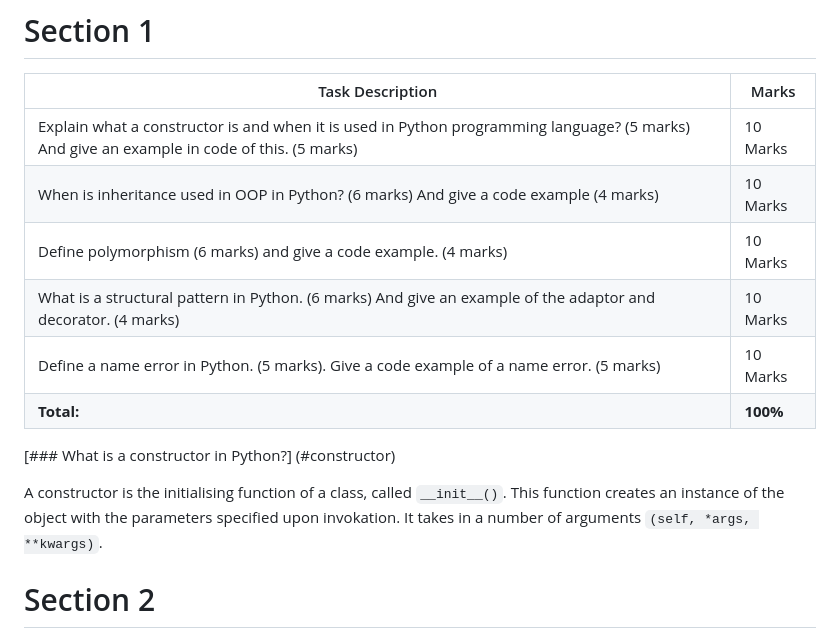
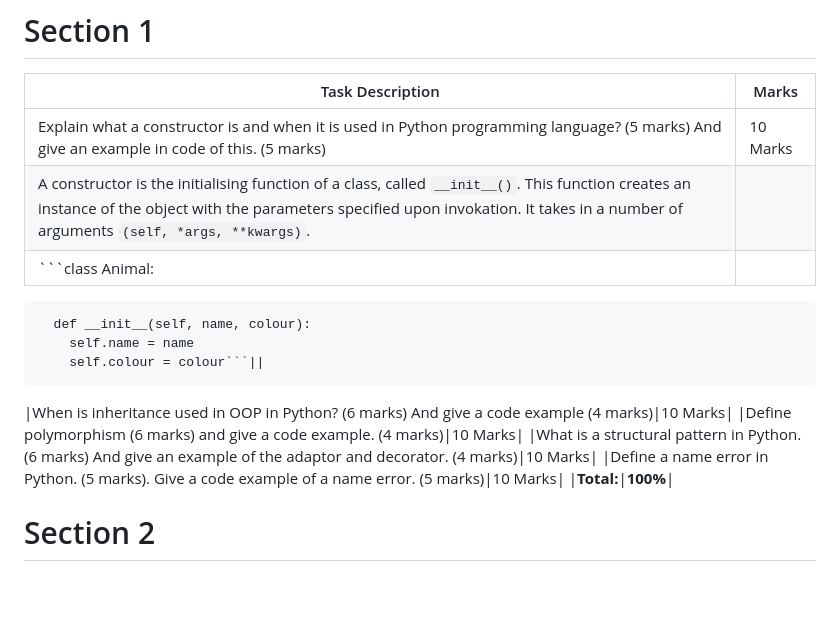
Before and after one commit to aniatki/dorset-bank-app, a Markdown page: README.md, the part around the change. Rendered like a GitHub page; blank space fills up the shorter version.

````diff
--- a/README.md
+++ b/README.md
@@ -2,16 +2,19 @@
 
 |Task Description|Marks|
 |----------------|-----|
-|<a name="constructor">Explain what a constructor is and when it is used in Python programming language? (5 marks) And give an example in code of this. (5 marks)</a>|10 Marks|
+|Explain what a constructor is and when it is used in Python programming language? (5 marks) And give an example in code of this. (5 marks)|10 Marks|
+|A constructor is the initialising function of a class, called ```__init__()```. This function creates an instance of the object with the parameters specified upon invokation. It takes in a number of arguments ```(self, *args, **kwargs)```.||
+|```class Animal:
+      def __init__(self, name, colour):
+        self.name = name
+        self.colour = colour```||
 |When is inheritance used in OOP in Python? (6 marks) And give a code example (4 marks)|10 Marks|
 |Define polymorphism (6 marks) and give a code example. (4 marks)|10 Marks|
 |What is a structural pattern in Python. (6 marks) And give an example of the adaptor and decorator. (4 marks)|10 Marks|
 |Define a name error in Python. (5 marks). Give a code example of a name error. (5 marks)|10 Marks|
 |**Total:**|**100%**|
 
-[### What is a constructor in Python?] (#constructor)
 
-A constructor is the initialising function of a class, called ```__init__()```. This function creates an instance of the object with the parameters specified upon invokation. It takes in a number of arguments ```(self, *args, **kwargs)```.
 
 # Section 2
 
````
